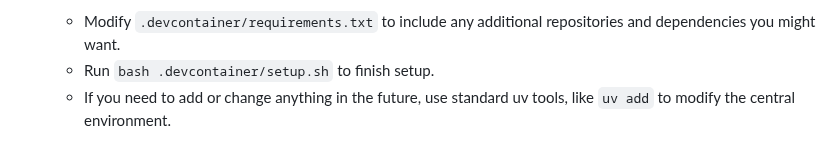
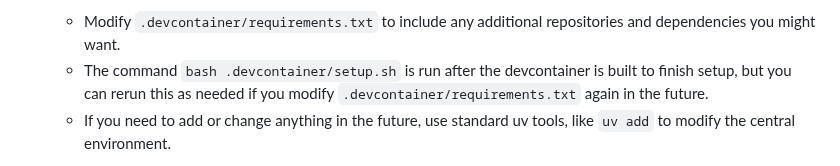
Before and after one commit to mahynski/template-uv-project, a Markdown page: README.md, the part around the change. Drawn GitHub-style.

```diff
--- a/README.md
+++ b/README.md
@@ -26,7 +26,7 @@
 4. Python environments are managed with [uv](https://docs.astral.sh/uv/). By default, a "central" environment created in the root directory that contains Jupyter and MLFlow. The idea is that these can be executed as independent servers to which other code/process/environments can connect. To install this central environment:
 
    * Modify `.devcontainer/requirements.txt` to include any additional repositories and dependencies you might want.
-   * Run `bash .devcontainer/setup.sh` to finish setup.
+   * The command `bash .devcontainer/setup.sh` is run after the devcontainer is built to finish setup, but you can rerun this as needed if you modify `.devcontainer/requirements.txt` again in the future.
    * If you need to add or change anything in the future, use standard uv tools, like `uv add` to modify the central environment.
 
 5. You can start the Jupyter and MLFlow servers without having to activate any environment (this is handled automatically by the scripts below). The commands below work fine for local installations, but watch for conflicts on the default ports if you are running multiple instances simultaneously. You can change these as needed in the respective `.devcontainer/start_*` files. Do the following from different terminals:
```
